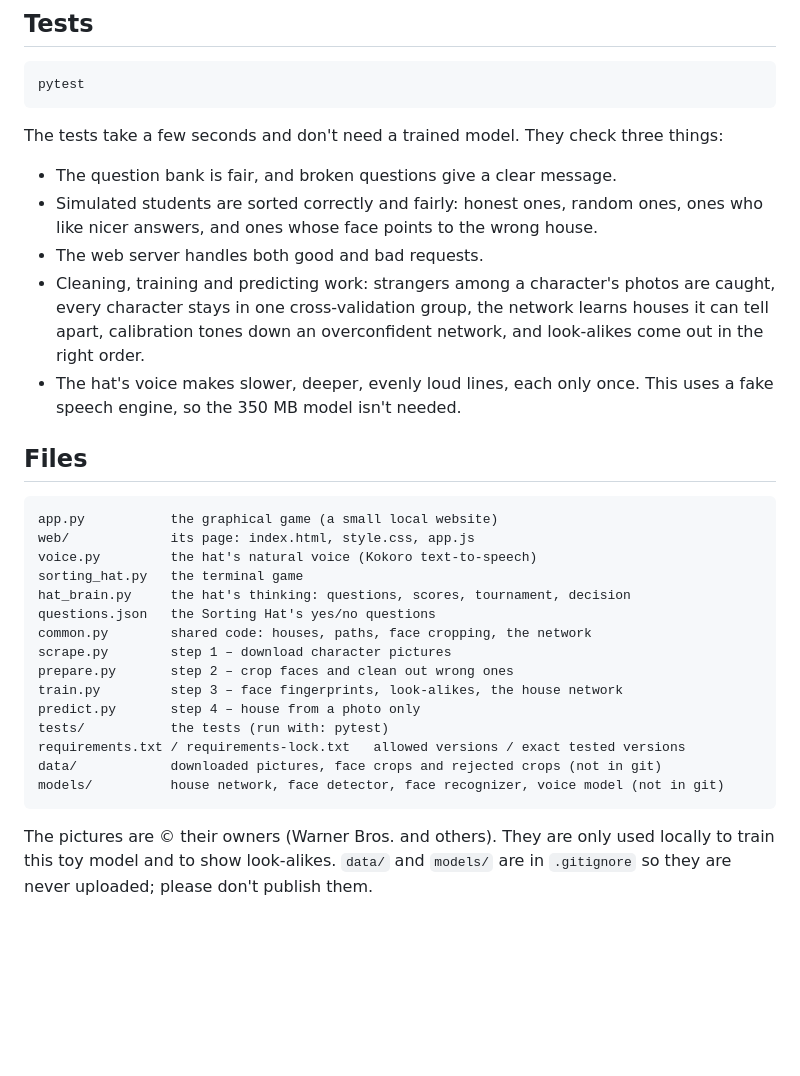
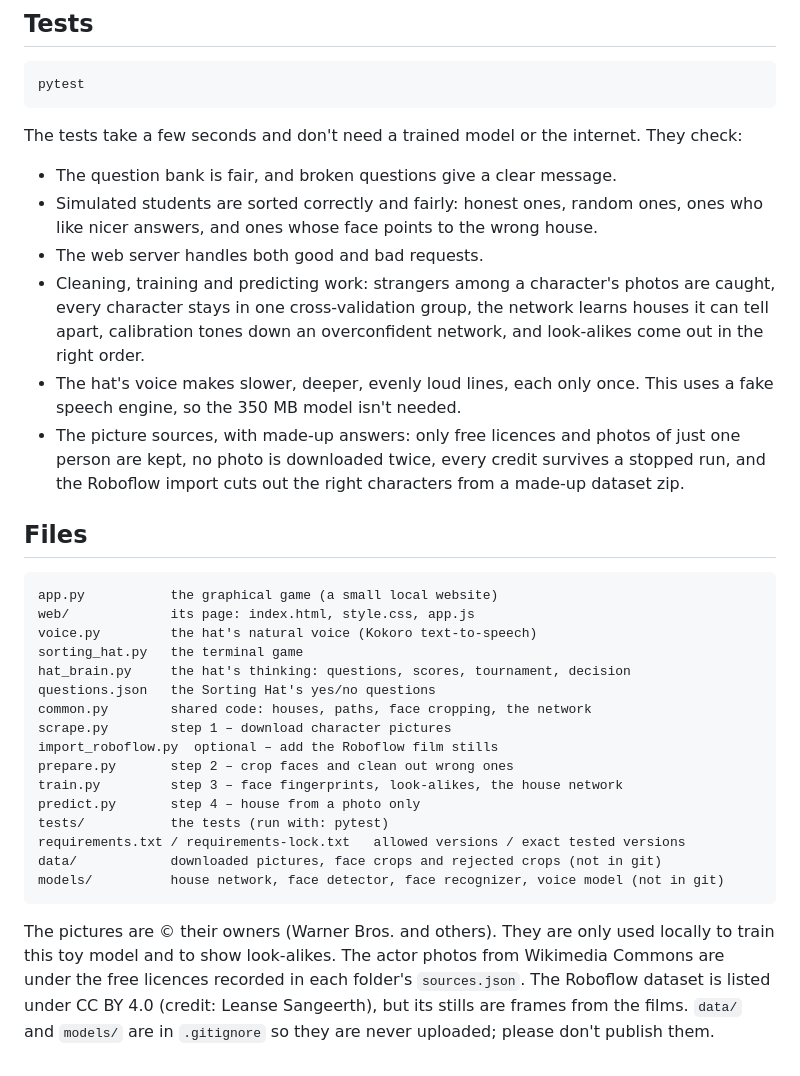
Before and after one commit to ashkanvg/HogwartsHouse, a Markdown page: README.md, the part around one of its changes. GitHub-like rendering; blank space fills up the shorter version.

````diff
--- a/README.md
+++ b/README.md
@@ -227,7 +251,7 @@ of the face that really works: a photo of Tom Felton finds Draco. It's a game!
 pytest
 ```
 
-The tests take a few seconds and don't need a trained model. They check three things:
+The tests take a few seconds and don't need a trained model or the internet. They check:
 - The question bank is fair, and broken questions give a clear message.
 - Simulated students are sorted correctly and fairly: honest ones, random ones, ones who like
   nicer answers, and ones whose face points to the wrong house.
@@ -238,6 +262,9 @@ The tests take a few seconds and don't need a trained model. They check three th
   order.
 - The hat's voice makes slower, deeper, evenly loud lines, each only once. This uses a fake
   speech engine, so the 350 MB model isn't needed.
+- The picture sources, with made-up answers: only free licences and photos of just one person
+  are kept, no photo is downloaded twice, every credit survives a stopped run, and the Roboflow
+  import cuts out the right characters from a made-up dataset zip.
 
 ## Files
 
@@ -250,6 +277,7 @@ hat_brain.py     the hat's thinking: questions, scores, tournament, decision
 questions.json   the Sorting Hat's yes/no questions
 common.py        shared code: houses, paths, face cropping, the network
 scrape.py        step 1 – download character pictures
+import_roboflow.py  optional – add the Roboflow film stills
 prepare.py       step 2 – crop faces and clean out wrong ones
 train.py         step 3 – face fingerprints, look-alikes, the house network
 predict.py       step 4 – house from a photo only
@@ -260,5 +288,7 @@ models/          house network, face detector, face recognizer, voice model (not
 ```
 
 The pictures are © their owners (Warner Bros. and others). They are only used locally to train
-this toy model and to show look-alikes. `data/` and `models/` are in `.gitignore` so they are
+this toy model and to show look-alikes. The actor photos from Wikimedia Commons are under the free
+licences recorded in each folder's `sources.json`. The Roboflow dataset is listed under CC BY 4.0
+(credit: Leanse Sangeerth), but its stills are frames from the films. `data/` and `models/` are in `.gitignore` so they are
 never uploaded; please don't publish them.
````
Also changed, not shown: other parts of README.md (+30 -6 lines).
